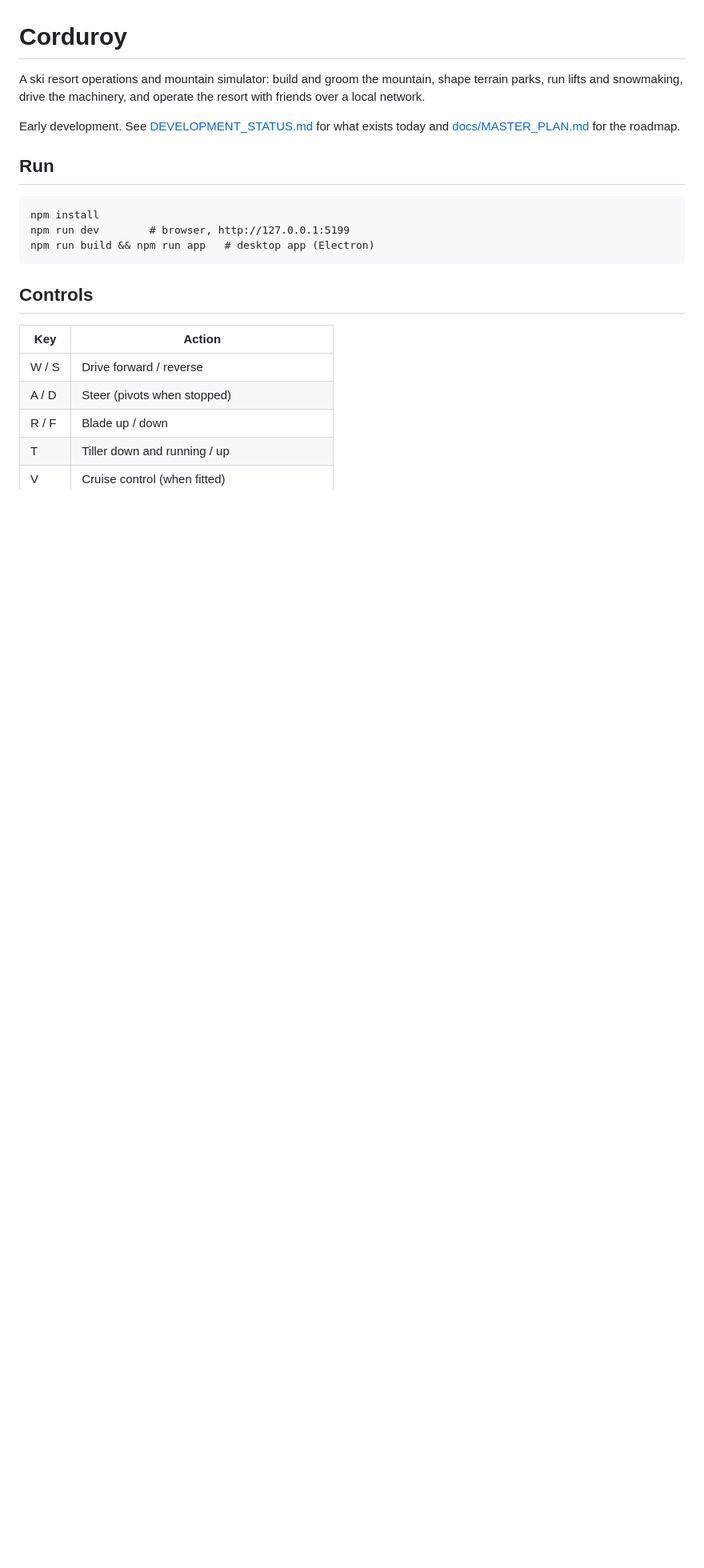
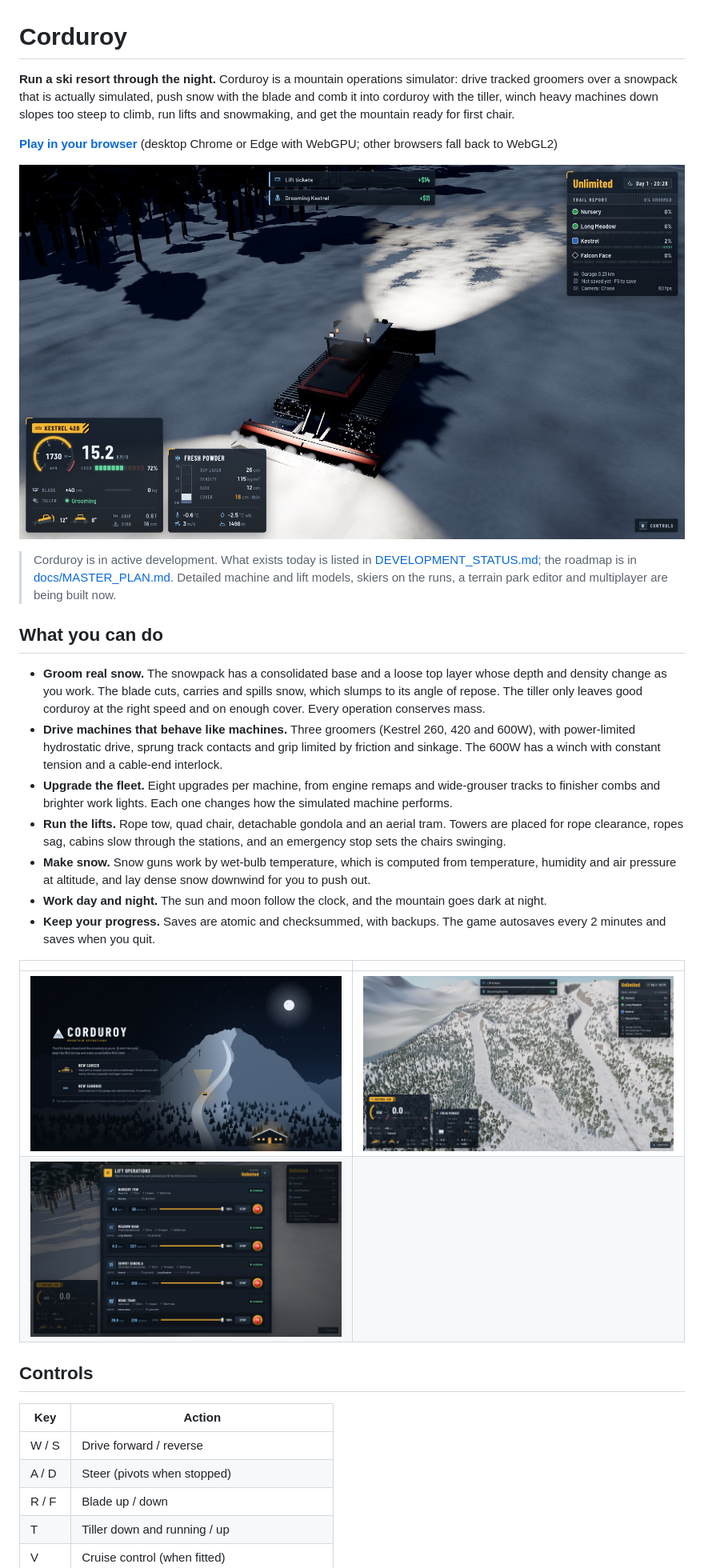
Before and after one commit to AuriboyScare/corduroy, a Markdown page: README.md, the part around one of its changes. Shown at 80% size. GitHub-like rendering; pictures changed too: docs/images/aerial.jpg (added), docs/images/lifts.jpg (added), docs/images/menu.jpg (added); blank space fills up the shorter version.

````diff
--- a/README.md
+++ b/README.md
@@ -1,16 +1,27 @@
 # Corduroy
 
-A ski resort operations and mountain simulator: build and groom the mountain, shape terrain parks, run lifts and snowmaking, drive the machinery, and operate the resort with friends over a local network.
+**Run a ski resort through the night.** Corduroy is a mountain operations simulator: drive tracked groomers over a snowpack that is actually simulated, push snow with the blade and comb it into corduroy with the tiller, winch heavy machines down slopes too steep to climb, run lifts and snowmaking, and get the mountain ready for first chair.
 
-Early development. See [DEVELOPMENT_STATUS.md](DEVELOPMENT_STATUS.md) for what exists today and [docs/MASTER_PLAN.md](docs/MASTER_PLAN.md) for the roadmap.
+**[Play in your browser](https://auriboyscare.github.io/corduroy/)** (desktop Chrome or Edge with WebGPU; other browsers fall back to WebGL2)
 
-## Run
+![Grooming at night under the work lights](docs/images/night.jpg)
 
-```
-npm install
-npm run dev        # browser, http://127.0.0.1:5199
-npm run build && npm run app   # desktop app (Electron)
-```
+> Corduroy is in active development. What exists today is listed in [DEVELOPMENT_STATUS.md](DEVELOPMENT_STATUS.md); the roadmap is in [docs/MASTER_PLAN.md](docs/MASTER_PLAN.md). Detailed machine and lift models, skiers on the runs, a terrain park editor and multiplayer are being built now.
+
+## What you can do
+
+- **Groom real snow.** The snowpack has a consolidated base and a loose top layer whose depth and density change as you work. The blade cuts, carries and spills snow, which slumps to its angle of repose. The tiller only leaves good corduroy at the right speed and on enough cover. Every operation conserves mass.
+- **Drive machines that behave like machines.** Three groomers (Kestrel 260, 420 and 600W), with power-limited hydrostatic drive, sprung track contacts and grip limited by friction and sinkage. The 600W has a winch with constant tension and a cable-end interlock.
+- **Upgrade the fleet.** Eight upgrades per machine, from engine remaps and wide-grouser tracks to finisher combs and brighter work lights. Each one changes how the simulated machine performs.
+- **Run the lifts.** Rope tow, quad chair, detachable gondola and an aerial tram. Towers are placed for rope clearance, ropes sag, cabins slow through the stations, and an emergency stop sets the chairs swinging.
+- **Make snow.** Snow guns work by wet-bulb temperature, which is computed from temperature, humidity and air pressure at altitude, and lay dense snow downwind for you to push out.
+- **Work day and night.** The sun and moon follow the clock, and the mountain goes dark at night.
+- **Keep your progress.** Saves are atomic and checksummed, with backups. The game autosaves every 2 minutes and saves when you quit.
+
+|                                           |                                                    |
+| ----------------------------------------- | -------------------------------------------------- |
+| ![Start menu](docs/images/menu.jpg)       | ![The mountain from above](docs/images/aerial.jpg) |
+| ![Lift operations](docs/images/lifts.jpg) |                                                    |
 
 ## Controls
 
````
Also changed, not shown: other parts of README.md (+26 -4 lines), docs/MASTER_PLAN.md (+3 -3 lines), 3 other files.
